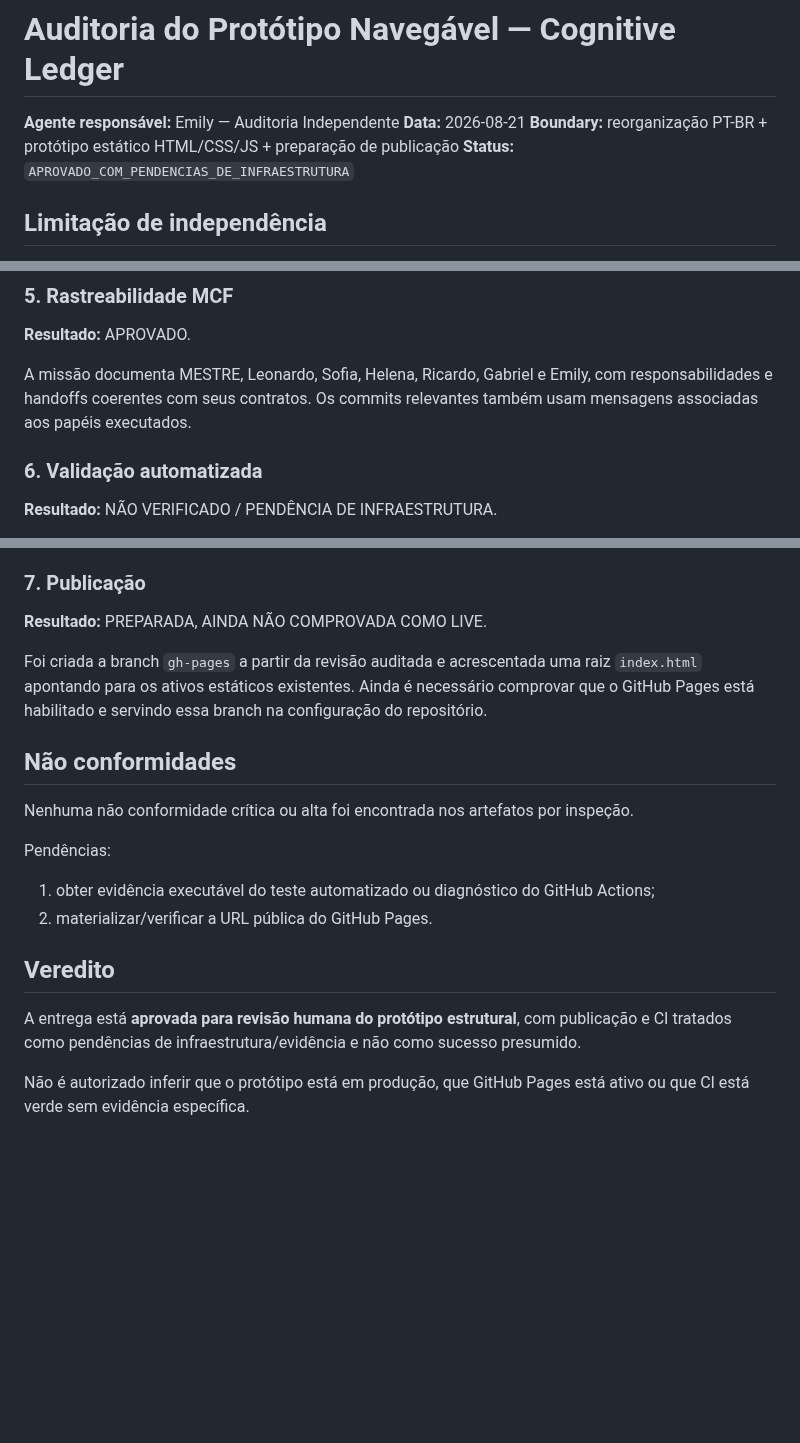
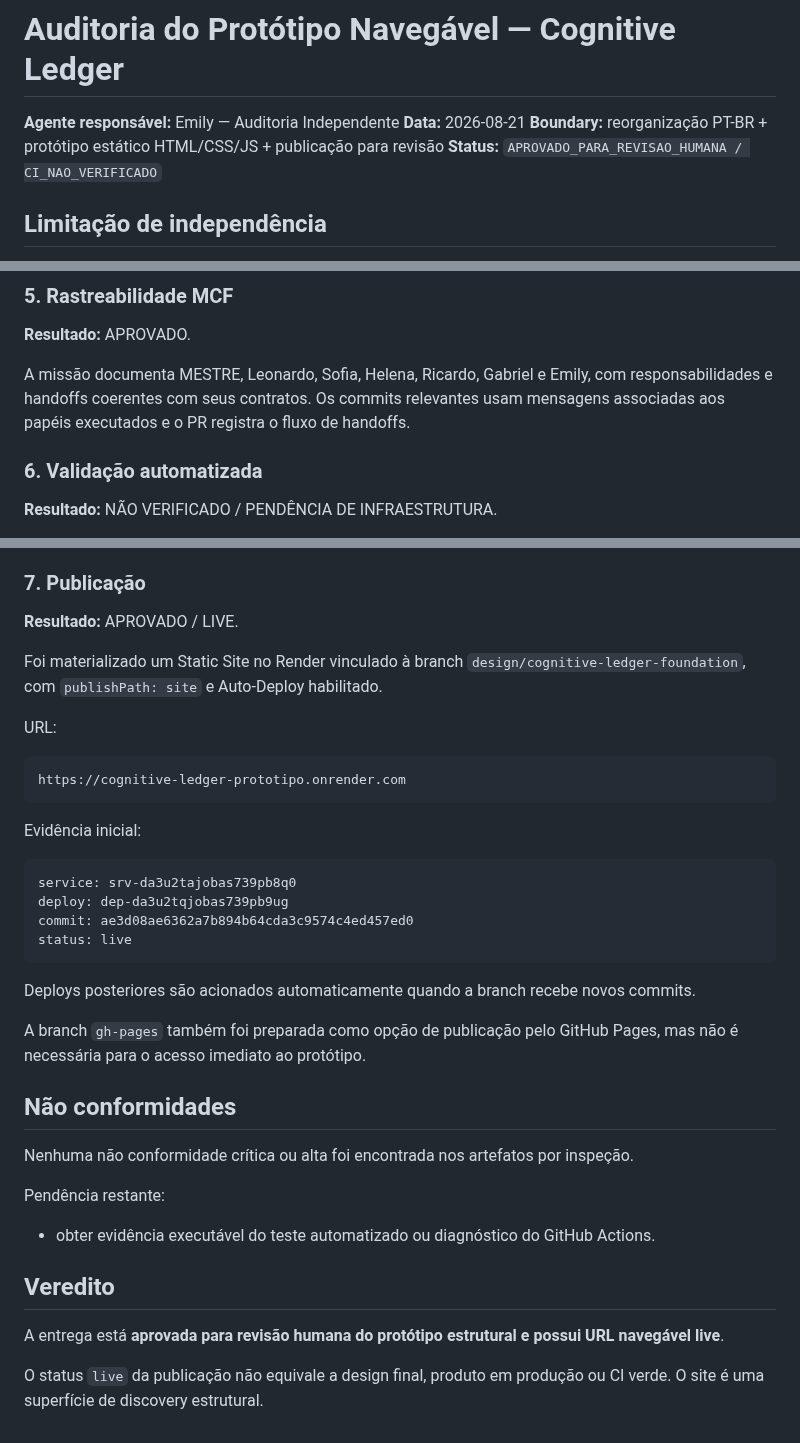
Before and after one commit to leon337/cognitive-ledger, a Markdown page: documentacao/auditorias/2026-08-21-prototipo-navegavel.md, 3 parts joined by grey strips. Rendered like a GitHub page; blank space fills up the shorter version.

Commit message:
emily: atualizar auditoria com evidência de publicação live

````diff
--- a/documentacao/auditorias/2026-08-21-prototipo-navegavel.md
+++ b/documentacao/auditorias/2026-08-21-prototipo-navegavel.md
@@ -2,8 +2,8 @@
 
 **Agente responsável:** Emily — Auditoria Independente
 **Data:** 2026-08-21
-**Boundary:** reorganização PT-BR + protótipo estático HTML/CSS/JS + preparação de publicação
-**Status:** `APROVADO_COM_PENDENCIAS_DE_INFRAESTRUTURA`
+**Boundary:** reorganização PT-BR + protótipo estático HTML/CSS/JS + publicação para revisão
+**Status:** `APROVADO_PARA_REVISAO_HUMANA / CI_NAO_VERIFICADO`
 
 ## Limitação de independência
 
@@ -48,7 +48,7 @@ O protótipo usa dados demonstrativos próprios e não consome automaticamente `
 
 **Resultado:** APROVADO.
 
-A missão documenta MESTRE, Leonardo, Sofia, Helena, Ricardo, Gabriel e Emily, com responsabilidades e handoffs coerentes com seus contratos. Os commits relevantes também usam mensagens associadas aos papéis executados.
+A missão documenta MESTRE, Leonardo, Sofia, Helena, Ricardo, Gabriel e Emily, com responsabilidades e handoffs coerentes com seus contratos. Os commits relevantes usam mensagens associadas aos papéis executados e o PR registra o fluxo de handoffs.
 
 ### 6. Validação automatizada
 
@@ -60,21 +60,39 @@ Não existe evidência suficiente para afirmar que a falha veio do código do pr
 
 ### 7. Publicação
 
-**Resultado:** PREPARADA, AINDA NÃO COMPROVADA COMO LIVE.
+**Resultado:** APROVADO / LIVE.
 
-Foi criada a branch `gh-pages` a partir da revisão auditada e acrescentada uma raiz `index.html` apontando para os ativos estáticos existentes. Ainda é necessário comprovar que o GitHub Pages está habilitado e servindo essa branch na configuração do repositório.
+Foi materializado um Static Site no Render vinculado à branch `design/cognitive-ledger-foundation`, com `publishPath: site` e Auto-Deploy habilitado.
+
+URL:
+
+```text
+https://cognitive-ledger-prototipo.onrender.com
+```
+
+Evidência inicial:
+
+```text
+service: srv-da3u2tajobas739pb8q0
+deploy: dep-da3u2tqjobas739pb9ug
+commit: ae3d08ae6362a7b894b64cda3c9574c4ed457ed0
+status: live
+```
+
+Deploys posteriores são acionados automaticamente quando a branch recebe novos commits.
+
+A branch `gh-pages` também foi preparada como opção de publicação pelo GitHub Pages, mas não é necessária para o acesso imediato ao protótipo.
 
 ## Não conformidades
 
 Nenhuma não conformidade crítica ou alta foi encontrada nos artefatos por inspeção.
 
-Pendências:
+Pendência restante:
 
-1. obter evidência executável do teste automatizado ou diagnóstico do GitHub Actions;
-2. materializar/verificar a URL pública do GitHub Pages.
+- obter evidência executável do teste automatizado ou diagnóstico do GitHub Actions.
 
 ## Veredito
 
-A entrega está **aprovada para revisão humana do protótipo estrutural**, com publicação e CI tratados como pendências de infraestrutura/evidência e não como sucesso presumido.
+A entrega está **aprovada para revisão humana do protótipo estrutural e possui URL navegável live**.
 
-Não é autorizado inferir que o protótipo está em produção, que GitHub Pages está ativo ou que CI está verde sem evidência específica.
+O status `live` da publicação não equivale a design final, produto em produção ou CI verde. O site é uma superfície de discovery estrutural.
````
